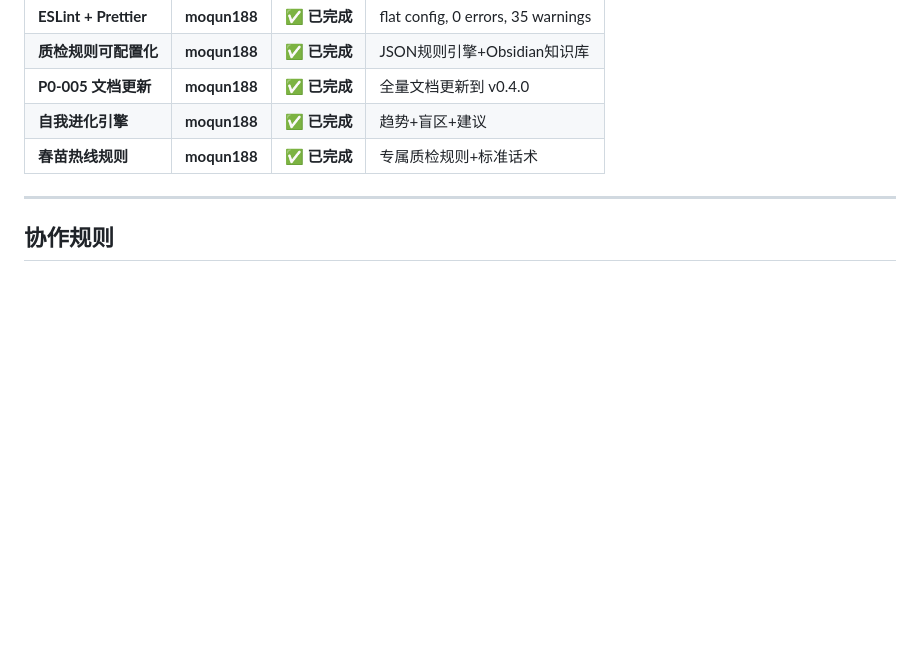
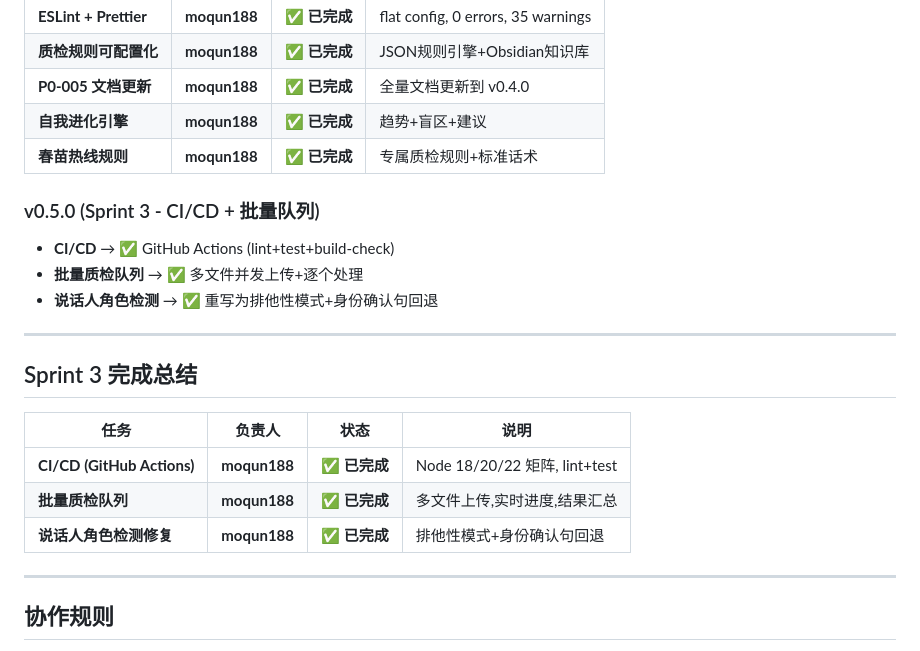
Before and after one commit to moqun188/call-quality-demo, a Markdown page: docs/06-项目协作记忆.md, the part around the change. Drawn GitHub-style; blank space fills up the shorter version.

Commit message:
docs: 更新项目记忆 — Sprint 3 完成总结

```diff
--- a/docs/06-项目协作记忆.md
+++ b/docs/06-项目协作记忆.md
@@ -80,6 +80,21 @@
 | **自我进化引擎** | **moqun188** | **✅ 已完成** | 趋势+盲区+建议 |
 | **春苗热线规则** | **moqun188** | **✅ 已完成** | 专属质检规则+标准话术 |
 
+### v0.5.0 (Sprint 3 - CI/CD + 批量队列)
+- **CI/CD** → ✅ GitHub Actions (lint+test+build-check)
+- **批量质检队列** → ✅ 多文件并发上传+逐个处理
+- **说话人角色检测** → ✅ 重写为排他性模式+身份确认句回退
+
+---
+
+## Sprint 3 完成总结
+
+| 任务 | 负责人 | 状态 | 说明 |
+|------|--------|------|------|
+| **CI/CD (GitHub Actions)** | **moqun188** | **✅ 已完成** | Node 18/20/22 矩阵, lint+test |
+| **批量质检队列** | **moqun188** | **✅ 已完成** | 多文件上传,实时进度,结果汇总 |
+| **说话人角色检测修复** | **moqun188** | **✅ 已完成** | 排他性模式+身份确认句回退 |
+
 ---
 
 ## 协作规则
```
